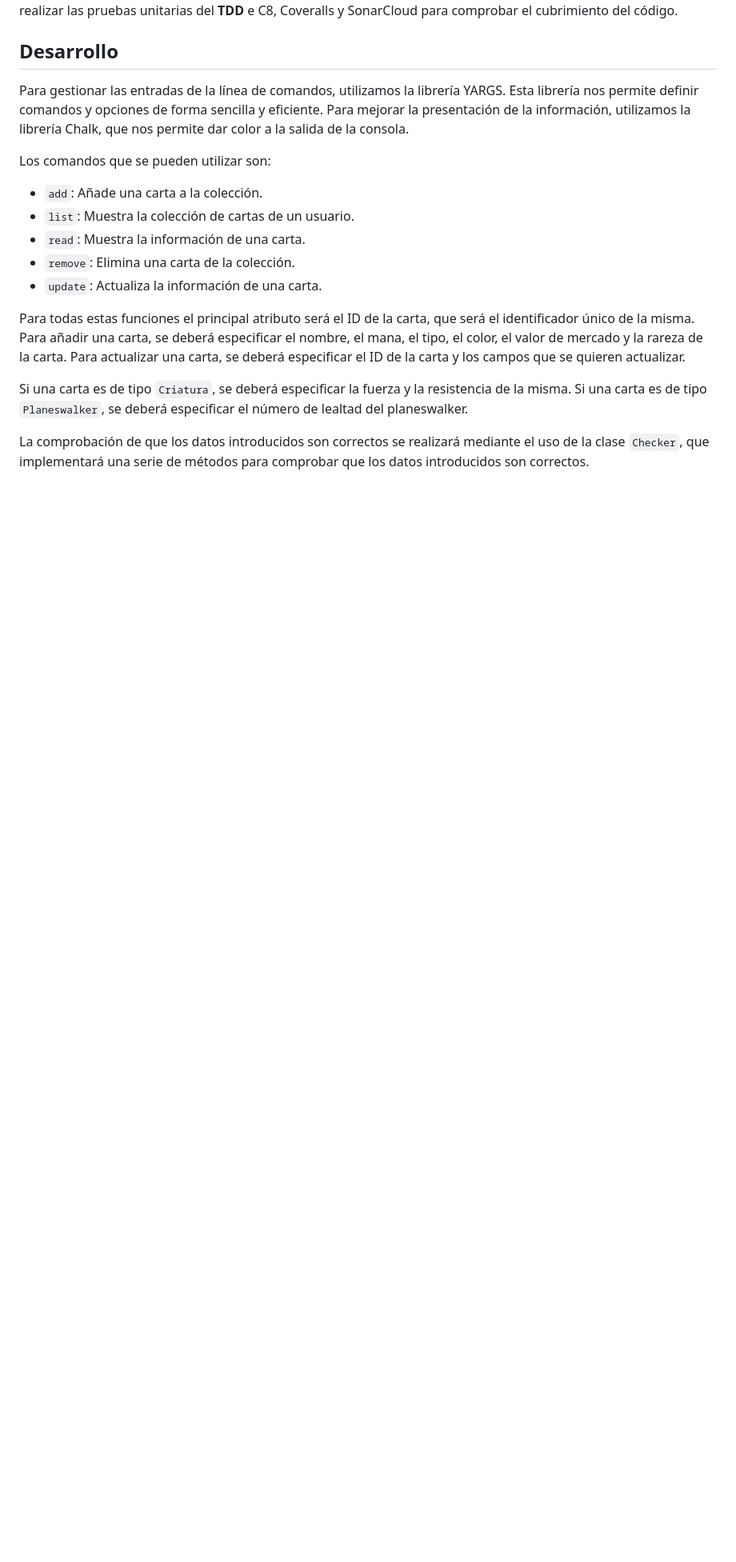
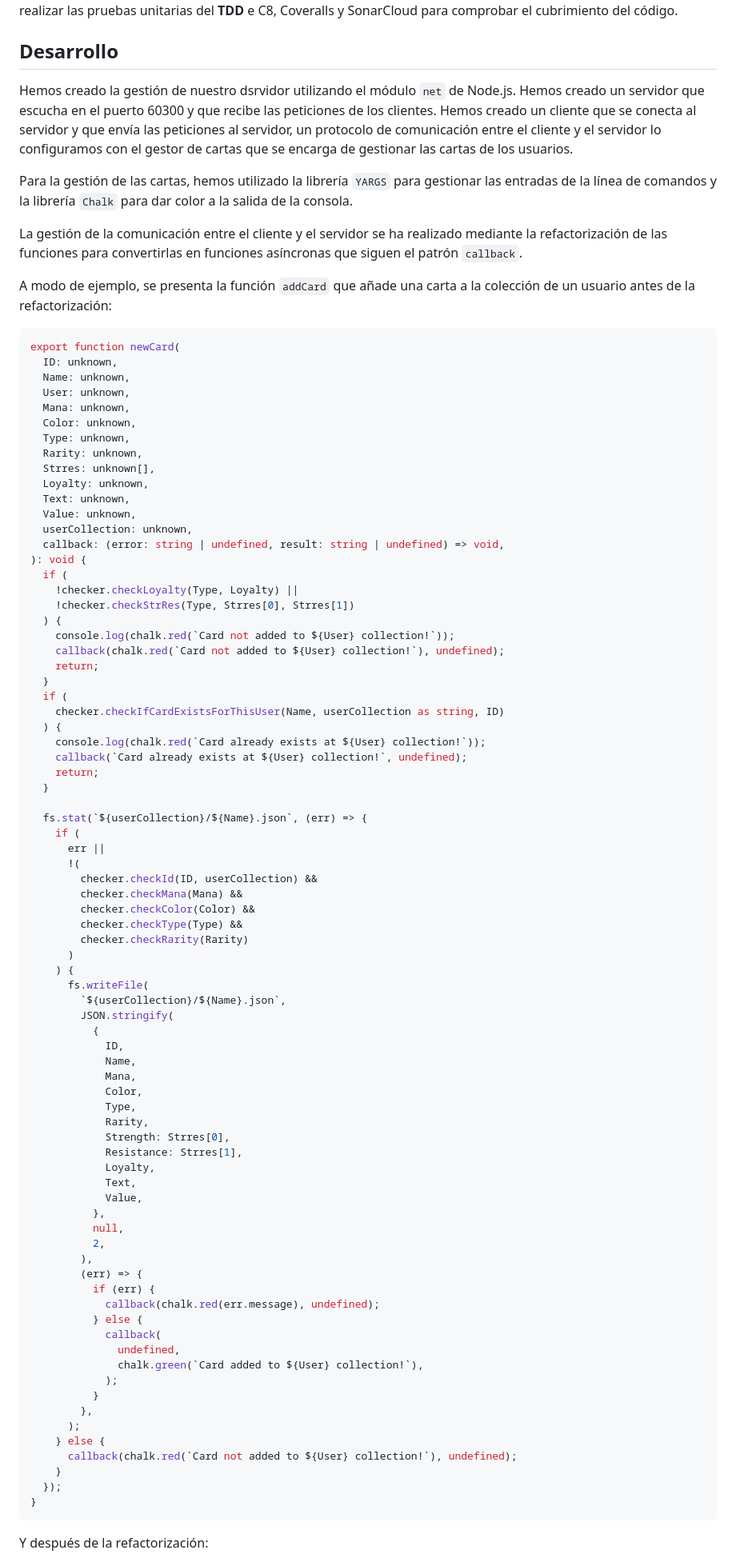
Before and after one commit to ULL-ESIT-INF-DSI-2324/ull-esit-inf-dsi-23-24-prct10-fs-proc-sockets-magic-app-gabrielcanalssalleras, a Markdown page: README.md, the part around one of its changes. Shown at 80% size. GitHub-like rendering; blank space fills up the shorter version.

````diff
--- a/README.md
+++ b/README.md
@@ -15,19 +15,92 @@ Seguidamente, creamos la estructura de trabajo adecuada para los proyectos escri
 Adicionalmente complementamos nuestro proyecto con Typedoc para la documentación, Mocha y Chai para realizar las pruebas unitarias del **TDD** e C8, Coveralls y SonarCloud para comprobar el cubrimiento del código.
 
 ## Desarrollo
-Para gestionar las entradas de la línea de comandos, utilizamos la librería YARGS. Esta librería nos permite definir comandos y opciones de forma sencilla y eficiente. Para mejorar la presentación de la información, utilizamos la librería Chalk, que nos permite dar color a la salida de la consola.
+Hemos creado la gestión de nuestro dsrvidor utilizando el módulo `net` de Node.js. Hemos creado un servidor que escucha en el puerto 60300 y que recibe las peticiones de los clientes. Hemos creado un cliente que se conecta al servidor y que envía las peticiones al servidor, un protocolo de comunicación entre el cliente y el servidor lo configuramos con el gestor de cartas que se encarga de gestionar las cartas de los usuarios.
 
-Los comandos que se pueden utilizar son:
+Para la gestión de las cartas, hemos utilizado la librería `YARGS` para gestionar las entradas de la línea de comandos y la librería `Chalk` para dar color a la salida de la consola.
 
-- `add`: Añade una carta a la colección.
-- `list`: Muestra la colección de cartas de un usuario.
-- `read`: Muestra la información de una carta.
-- `remove`: Elimina una carta de la colección.
-- `update`: Actualiza la información de una carta.
+La gestión de la comunicación entre el cliente y el servidor se ha realizado mediante la refactorización de las funciones para convertirlas en funciones asíncronas que siguen el patrón `callback`.
 
-Para todas estas funciones el principal atributo será el ID de la carta, que será el identificador único de la misma. Para añadir una carta, se deberá especificar el nombre, el mana, el tipo, el color, el valor de mercado y la rareza de la carta. Para actualizar una carta, se deberá especificar el ID de la carta y los campos que se quieren actualizar.
+A modo de ejemplo, se presenta la función `addCard` que añade una carta a la colección de un usuario antes de la refactorización:
 
-Si una carta es de tipo `Criatura`, se deberá especificar la fuerza y la resistencia de la misma. Si una carta es de tipo `Planeswalker`, se deberá especificar el número de lealtad del planeswalker.
+```typescript
+export function newCard(
+  ID: unknown,
+  Name: unknown,
+  User: unknown,
+  Mana: unknown,
+  Color: unknown,
+  Type: unknown,
+  Rarity: unknown,
+  Strres: unknown[],
+  Loyalty: unknown,
+  Text: unknown,
+  Value: unknown,
+  userCollection: unknown,
+  callback: (error: string | undefined, result: string | undefined) => void,
+): void {
+  if (
+    !checker.checkLoyalty(Type, Loyalty) ||
+    !checker.checkStrRes(Type, Strres[0], Strres[1])
+  ) {
+    console.log(chalk.red(`Card not added to ${User} collection!`));
+    callback(chalk.red(`Card not added to ${User} collection!`), undefined);
+    return;
+  }
+  if (
+    checker.checkIfCardExistsForThisUser(Name, userCollection as string, ID)
+  ) {
+    console.log(chalk.red(`Card already exists at ${User} collection!`));
+    callback(`Card already exists at ${User} collection!`, undefined);
+    return;
+  }
 
-La comprobación de que los datos introducidos son correctos se realizará mediante el uso de la clase `Checker`, que implementará una serie de métodos para comprobar que los datos introducidos son correctos.
+  fs.stat(`${userCollection}/${Name}.json`, (err) => {
+    if (
+      err ||
+      !(
+        checker.checkId(ID, userCollection) &&
+        checker.checkMana(Mana) &&
+        checker.checkColor(Color) &&
+        checker.checkType(Type) &&
+        checker.checkRarity(Rarity)
+      )
+    ) {
+      fs.writeFile(
+        `${userCollection}/${Name}.json`,
+        JSON.stringify(
+          {
+            ID,
+            Name,
+            Mana,
+            Color,
+            Type,
+            Rarity,
+            Strength: Strres[0],
+            Resistance: Strres[1],
+            Loyalty,
+            Text,
+            Value,
+          },
+          null,
+          2,
+        ),
+        (err) => {
+          if (err) {
+            callback(chalk.red(err.message), undefined);
+          } else {
+            callback(
+              undefined,
+              chalk.green(`Card added to ${User} collection!`),
+            );
+          }
+        },
+      );
+    } else {
+      callback(chalk.red(`Card not added to ${User} collection!`), undefined);
+    }
+  });
+}
+```
+Y después de la refactorización:
 
````
Also changed, not shown: other parts of README.md (+80 -2 lines).
